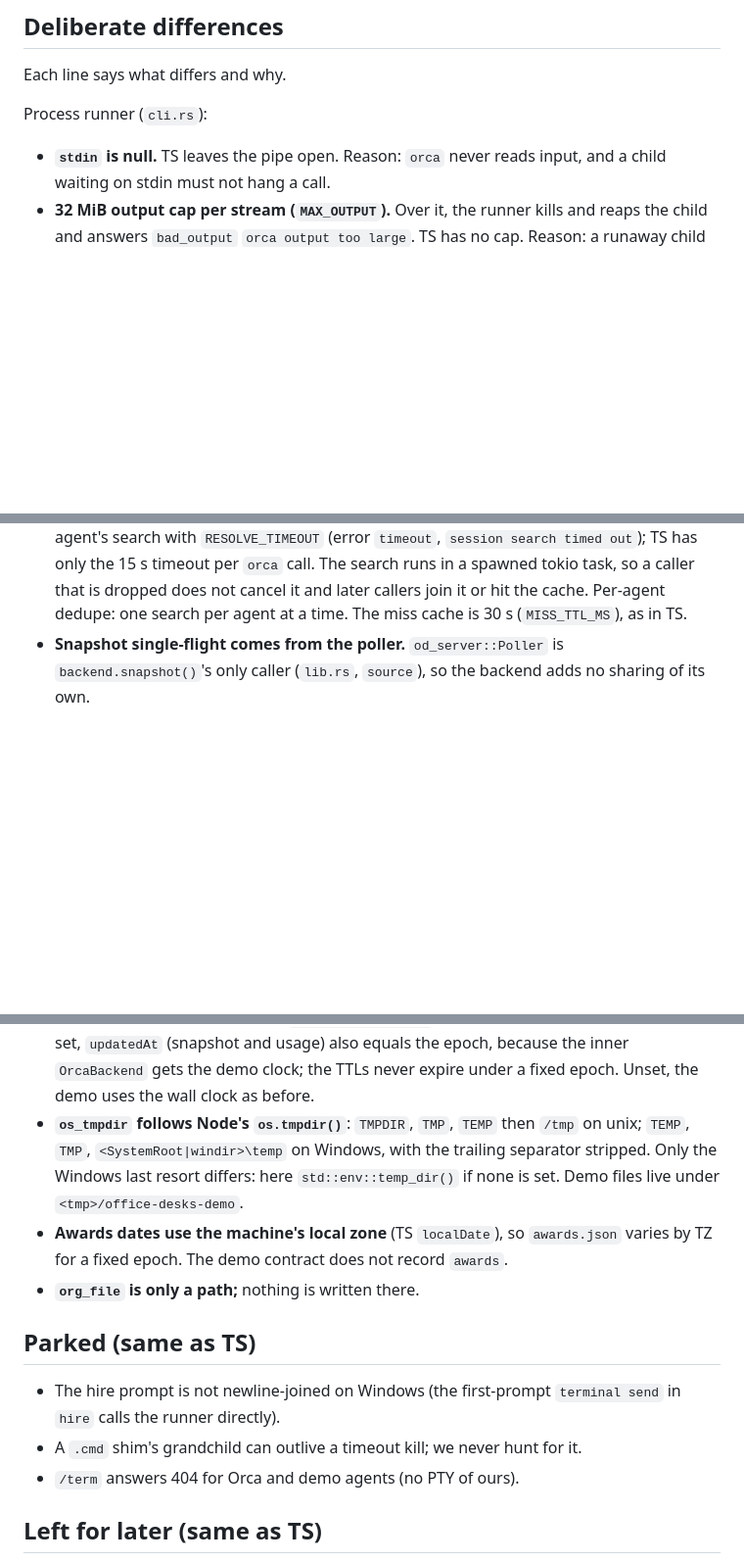
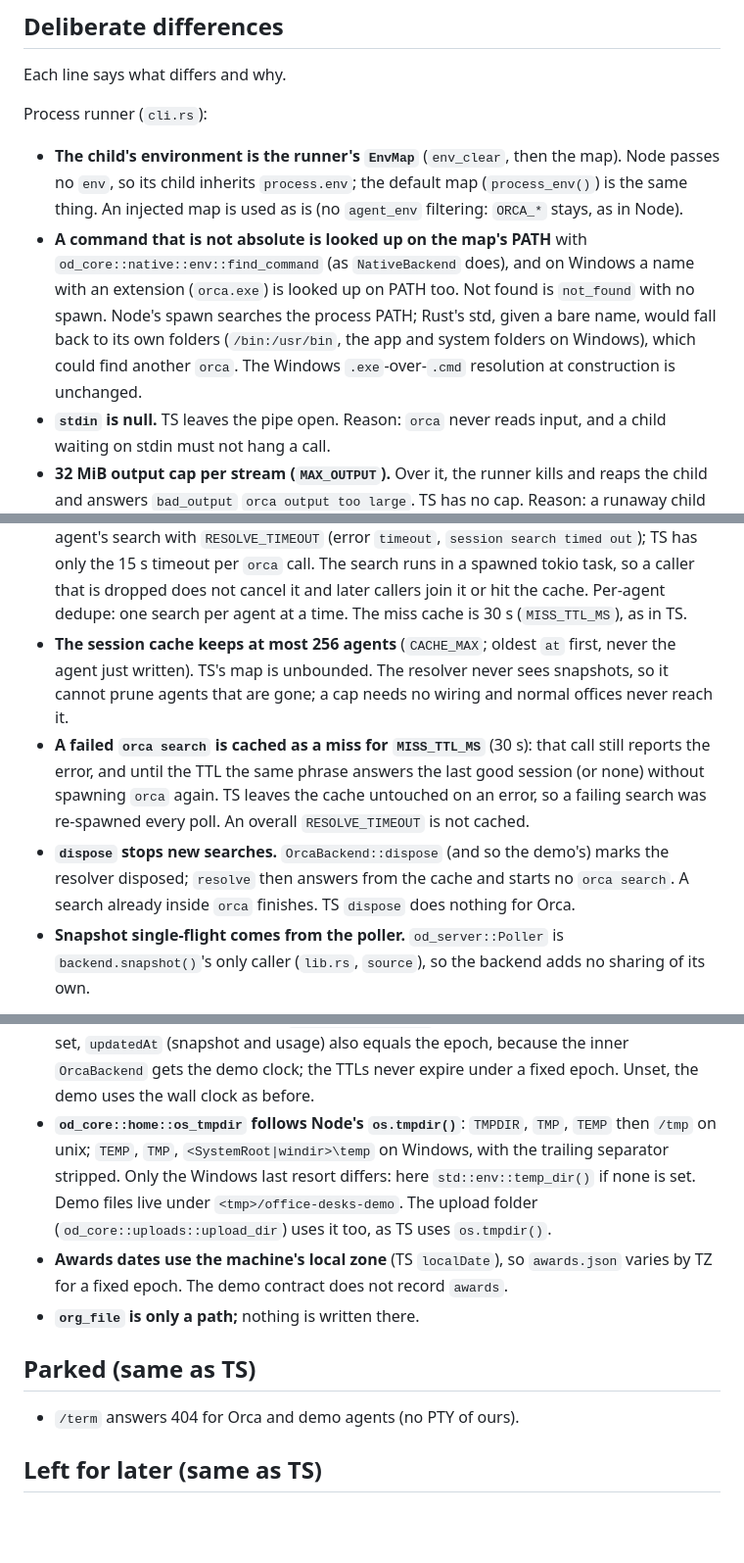
Before and after one commit to Jang-seungminn/office-desks, a Markdown page: crates/od-orca/PARITY.md, 3 parts joined by grey strips. Shown at 98% size. Drawn GitHub-style; blank space fills up the shorter version.

```diff
--- a/crates/od-orca/PARITY.md
+++ b/crates/od-orca/PARITY.md
@@ -28,6 +28,8 @@ Legend: "unit" means tests inside the module; "trials" means `tests/cli` (libtes
 Each line says what differs and why.
 
 Process runner (`cli.rs`):
+- **The child's environment is the runner's `EnvMap`** (`env_clear`, then the map). Node passes no `env`, so its child inherits `process.env`; the default map (`process_env()`) is the same thing. An injected map is used as is (no `agent_env` filtering: `ORCA_*` stays, as in Node).
+- **A command that is not absolute is looked up on the map's PATH** with `od_core::native::env::find_command` (as `NativeBackend` does), and on Windows a name with an extension (`orca.exe`) is looked up on PATH too. Not found is `not_found` with no spawn. Node's spawn searches the process PATH; Rust's std, given a bare name, would fall back to its own folders (`/bin:/usr/bin`, the app and system folders on Windows), which could find another `orca`. The Windows `.exe`-over-`.cmd` resolution at construction is unchanged.
 - **`stdin` is null.** TS leaves the pipe open. Reason: `orca` never reads input, and a child waiting on stdin must not hang a call.
 - **32 MiB output cap per stream (`MAX_OUTPUT`).** Over it, the runner kills and reaps the child and answers `bad_output` `orca output too large`. TS has no cap. Reason: a runaway child must not fill memory.
 - **The timeout kill is SIGKILL** (`start_kill`; TerminateProcess on Windows). Node's `execFile` sends SIGTERM. Reason: tokio offers the forceful kill, and the child is reaped (at most 1 s) so no zombie is left.
@@ -48,6 +55,9 @@ Time limits and bounds:
 - **Hire can block up to 65 s.** The `terminal wait --timeout-ms=60000` runs under a 65 s runner timeout (`HIRE_WAIT_TIMEOUT`, via `run_with_timeout`); `create` and `send` use the normal 15 s. TS runs the wait under the 15 s runner timeout, so a slow agent start failed as `timeout`. This is a deliberate fix (the cost: a hire request can hold for a minute).
 - **The blocked-prompt retry map is capped at 256 entries** (`BLOCKED_MAX`; oldest first; the id just added is never evicted), on top of TS's 10-minute prune on insert. TS's map is unbounded. Normal use behaves exactly like TS; with more than 256 prompts blocked at once the oldest loses its retry id.
 - **30 s overall session resolve timeout, in a spawned task.** `SessionResolver` bounds each agent's search with `RESOLVE_TIMEOUT` (error `timeout`, `session search timed out`); TS has only the 15 s timeout per `orca` call. The search runs in a spawned tokio task, so a caller that is dropped does not cancel it and later callers join it or hit the cache. Per-agent dedupe: one search per agent at a time. The miss cache is 30 s (`MISS_TTL_MS`), as in TS.
+- **The session cache keeps at most 256 agents** (`CACHE_MAX`; oldest `at` first, never the agent just written). TS's map is unbounded. The resolver never sees snapshots, so it cannot prune agents that are gone; a cap needs no wiring and normal offices never reach it.
+- **A failed `orca search` is cached as a miss for `MISS_TTL_MS`** (30 s): that call still reports the error, and until the TTL the same phrase answers the last good session (or none) without spawning `orca` again. TS leaves the cache untouched on an error, so a failing search was re-spawned every poll. An overall `RESOLVE_TIMEOUT` is not cached.
+- **`dispose` stops new searches.** `OrcaBackend::dispose` (and so the demo's) marks the resolver disposed; `resolve` then answers from the cache and starts no `orca search`. A search already inside `orca` finishes. TS `dispose` does nothing for Orca.
 - **Snapshot single-flight comes from the poller.** `od_server::Poller` is `backend.snapshot()`'s only caller (`lib.rs`, `source`), so the backend adds no sharing of its own.
 
 Wiring:
@@ -58,14 +68,12 @@ Wiring:
 Demo:
 - **START is taken at construction** (TS: at module load).
 - **`OFFICE_DESKS_DEMO_EPOCH`** fixes the demo clock (epoch ms, ASCII digits only). It is a new hook, in Rust and also in Node (`bridge/src/demo.ts`), used by the demo contract. With it set, `updatedAt` (snapshot and usage) also equals the epoch, because the inner `OrcaBackend` gets the demo clock; the TTLs never expire under a fixed epoch. Unset, the demo uses the wall clock as before.
-- **`os_tmpdir` follows Node's `os.tmpdir()`**: `TMPDIR`, `TMP`, `TEMP` then `/tmp` on unix; `TEMP`, `TMP`, `<SystemRoot|windir>\temp` on Windows, with the trailing separator stripped. Only the Windows last resort differs: here `std::env::temp_dir()` if none is set. Demo files live under `<tmp>/office-desks-demo`.
+- **`od_core::home::os_tmpdir` follows Node's `os.tmpdir()`**: `TMPDIR`, `TMP`, `TEMP` then `/tmp` on unix; `TEMP`, `TMP`, `<SystemRoot|windir>\temp` on Windows, with the trailing separator stripped. Only the Windows last resort differs: here `std::env::temp_dir()` if none is set. Demo files live under `<tmp>/office-desks-demo`. The upload folder (`od_core::uploads::upload_dir`) uses it too, as TS uses `os.tmpdir()`.
 - **Awards dates use the machine's local zone** (TS `localDate`), so `awards.json` varies by TZ for a fixed epoch. The demo contract does not record `awards`.
 - **`org_file` is only a path;** nothing is written there.
 
 ## Parked (same as TS)
 
-- The hire prompt is not newline-joined on Windows (the first-prompt `terminal send` in `hire` calls the runner directly).
-- A `.cmd` shim's grandchild can outlive a timeout kill; we never hunt for it.
 - `/term` answers 404 for Orca and demo agents (no PTY of ours).
 
 ## Left for later (same as TS)
```
Also changed, not shown: other parts of crates/od-orca/PARITY.md (+10 -5 lines), crates/od-core/PARITY.md (+1 -0 lines), crates/od-server/PARITY.md (+3 -2 lines).
